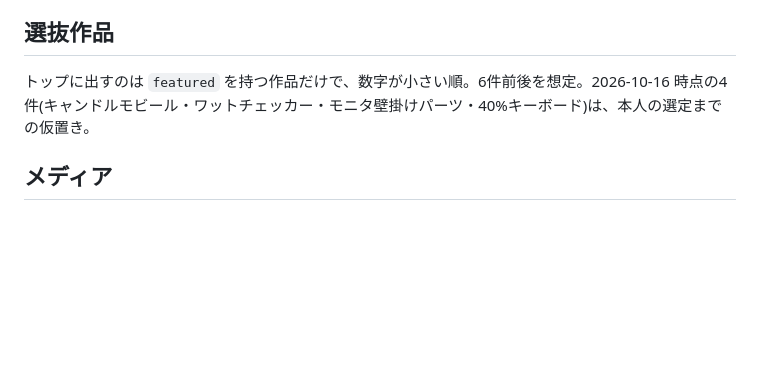
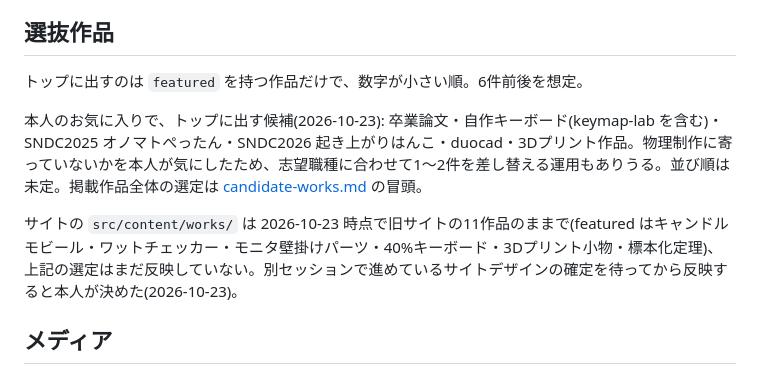
Before and after one commit to morikawa976321/portfolio, a Markdown page: docs/structure.md, the part around the change. Drawn GitHub-style; blank space fills up the shorter version.

```diff
--- a/docs/structure.md
+++ b/docs/structure.md
@@ -30,7 +30,11 @@
 
 ## 選抜作品
 
-トップに出すのは `featured` を持つ作品だけで、数字が小さい順。6件前後を想定。2026-10-16 時点の4件(キャンドルモビール・ワットチェッカー・モニタ壁掛けパーツ・40%キーボード)は、本人の選定までの仮置き。
+トップに出すのは `featured` を持つ作品だけで、数字が小さい順。6件前後を想定。
+
+本人のお気に入りで、トップに出す候補(2026-10-23): 卒業論文・自作キーボード(keymap-lab を含む)・SNDC2025 オノマトぺったん・SNDC2026 起き上がりはんこ・duocad・3Dプリント作品。物理制作に寄っていないかを本人が気にしたため、志望職種に合わせて1〜2件を差し替える運用もありうる。並び順は未定。掲載作品全体の選定は [candidate-works.md](candidate-works.md) の冒頭。
+
+サイトの `src/content/works/` は 2026-10-23 時点で旧サイトの11作品のままで(featured はキャンドルモビール・ワットチェッカー・モニタ壁掛けパーツ・40%キーボード・3Dプリント小物・標本化定理)、上記の選定はまだ反映していない。別セッションで進めているサイトデザインの確定を待ってから反映すると本人が決めた(2026-10-23)。
 
 ## メディア
 
```
Also changed, not shown: docs/candidate-works.md (+3 -0 lines).
